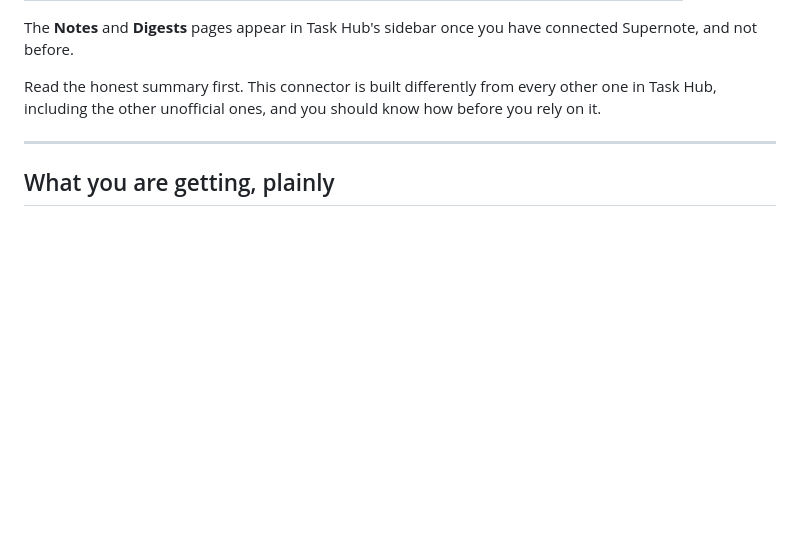
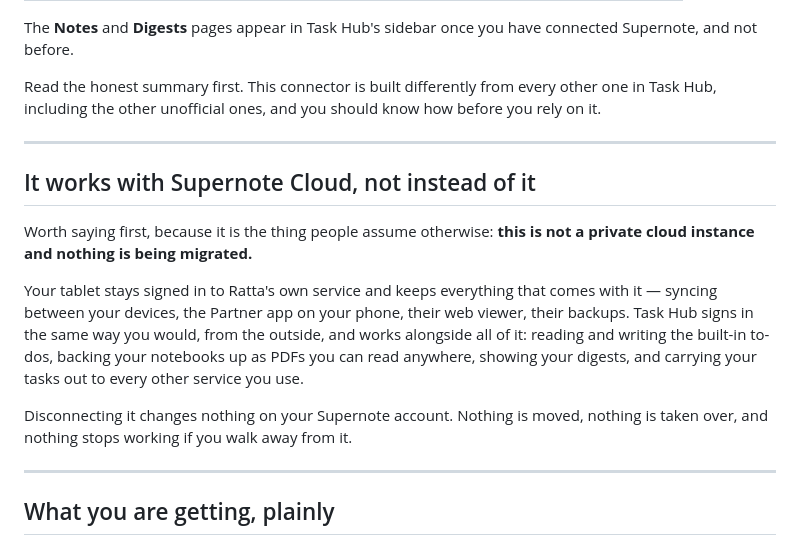
Before and after one commit to Sparkinman/task-hub, a Markdown page: docs/supernote.md, the part around the change. GitHub-like rendering; blank space fills up the shorter version.

```diff
--- a/docs/supernote.md
+++ b/docs/supernote.md
@@ -15,6 +15,23 @@ connected Supernote, and not before.
 Read the honest summary first. This connector is built differently from every
 other one in Task Hub, including the other unofficial ones, and you should know
 how before you rely on it.
+
+---
+
+## It works with Supernote Cloud, not instead of it
+
+Worth saying first, because it is the thing people assume otherwise: **this is
+not a private cloud instance and nothing is being migrated.**
+
+Your tablet stays signed in to Ratta's own service and keeps everything that
+comes with it — syncing between your devices, the Partner app on your phone,
+their web viewer, their backups. Task Hub signs in the same way you would, from
+the outside, and works alongside all of it: reading and writing the built-in
+to-dos, backing your notebooks up as PDFs you can read anywhere, showing your
+digests, and carrying your tasks out to every other service you use.
+
+Disconnecting it changes nothing on your Supernote account. Nothing is moved,
+nothing is taken over, and nothing stops working if you walk away from it.
 
 ---
 
```
Also changed, not shown: .docker/hub-overview.md (+7 -0 lines), README.md (+16 -0 lines).
